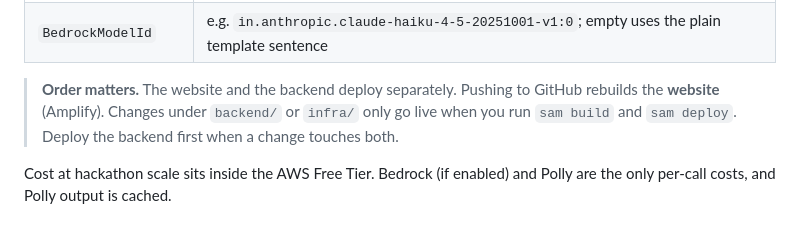
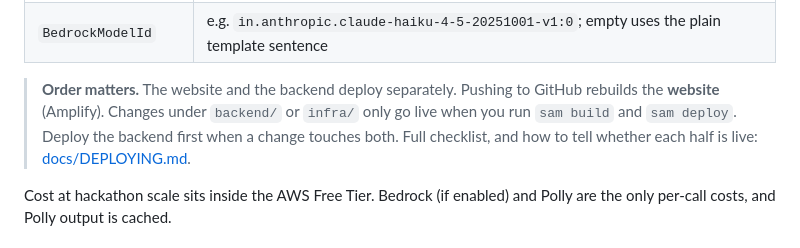
Before and after one commit to Cubix33/taaza-hawa, a Markdown page: README.md, the part around the change. GitHub-like rendering.

```diff
--- a/README.md
+++ b/README.md
@@ -229,7 +229,7 @@ Then connect this repo in **Amplify Hosting** (it reads `amplify.yml`) and set `
 | `FirmsMapKey` | Free [NASA FIRMS map key](https://firms.modaps.eosdis.nasa.gov/api/map_key) (NoEcho); empty hides the fire count |
 | `BedrockModelId` | e.g. `in.anthropic.claude-haiku-4-5-20251001-v1:0`; empty uses the plain template sentence |
 
-> **Order matters.** The website and the backend deploy separately. Pushing to GitHub rebuilds the **website** (Amplify). Changes under `backend/` or `infra/` only go live when you run `sam build` and `sam deploy`. Deploy the backend first when a change touches both.
+> **Order matters.** The website and the backend deploy separately. Pushing to GitHub rebuilds the **website** (Amplify). Changes under `backend/` or `infra/` only go live when you run `sam build` and `sam deploy`. Deploy the backend first when a change touches both. Full checklist, and how to tell whether each half is live: [docs/DEPLOYING.md](docs/DEPLOYING.md).
 
 Cost at hackathon scale sits inside the AWS Free Tier. Bedrock (if enabled) and Polly are the only per-call costs, and Polly output is cached.
 
```
Also changed, not shown: docs/DEPLOYING.md (added, +87 -0 lines).
